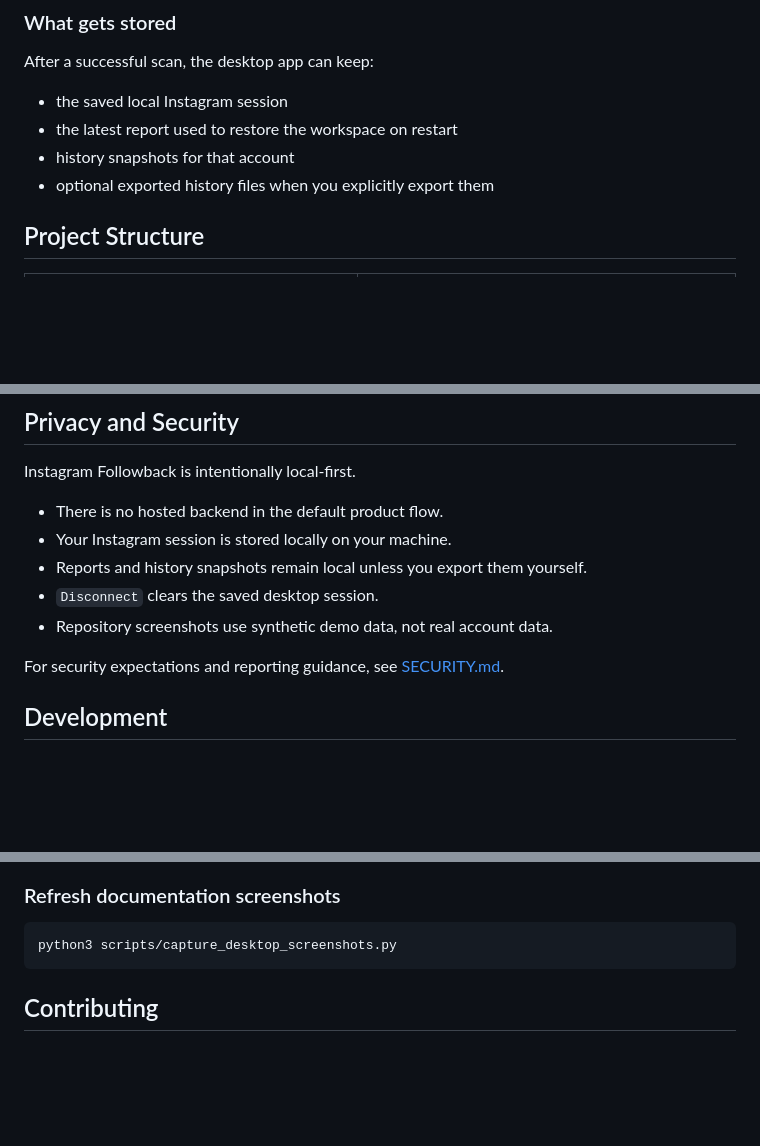
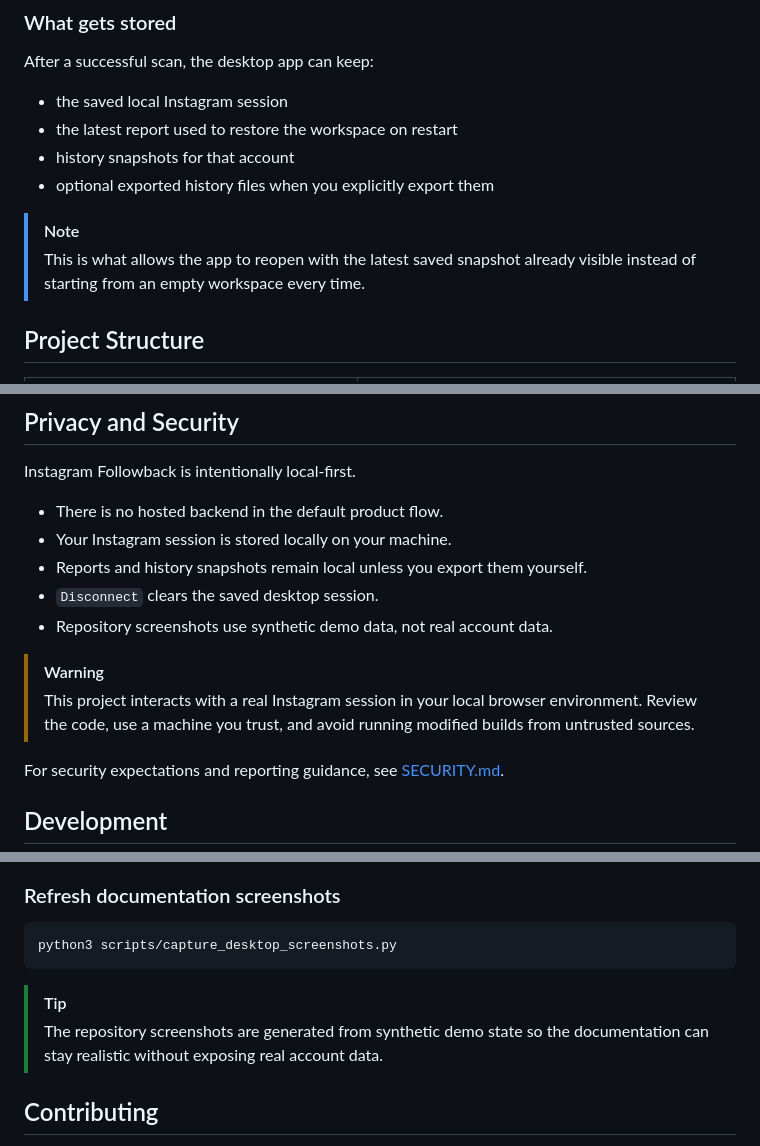
Before and after one commit to theycallmedern/instagram-followback-checker, a Markdown page: README.md, 3 parts joined by grey strips. Drawn GitHub-style; blank space fills up the shorter version.

````diff
--- a/README.md
+++ b/README.md
@@ -206,6 +215,9 @@ After a successful scan, the desktop app can keep:
 - history snapshots for that account
 - optional exported history files when you explicitly export them
 
+> [!NOTE]
+> This is what allows the app to reopen with the latest saved snapshot already visible instead of starting from an empty workspace every time.
+
 ## Project Structure
 
 | Path | Purpose |
@@ -230,6 +242,9 @@ Instagram Followback is intentionally local-first.
 - Reports and history snapshots remain local unless you export them yourself.
 - `Disconnect` clears the saved desktop session.
 - Repository screenshots use synthetic demo data, not real account data.
+
+> [!WARNING]
+> This project interacts with a real Instagram session in your local browser environment. Review the code, use a machine you trust, and avoid running modified builds from untrusted sources.
 
 For security expectations and reporting guidance, see [SECURITY.md](./SECURITY.md).
 
@@ -269,6 +284,9 @@ cargo check --manifest-path src-tauri/Cargo.toml
 python3 scripts/capture_desktop_screenshots.py
 ```
 
+> [!TIP]
+> The repository screenshots are generated from synthetic demo state so the documentation can stay realistic without exposing real account data.
+
 ## Contributing
 
 Contributions are welcome.
````
Also changed, not shown: other parts of README.md (+9 -0 lines).
